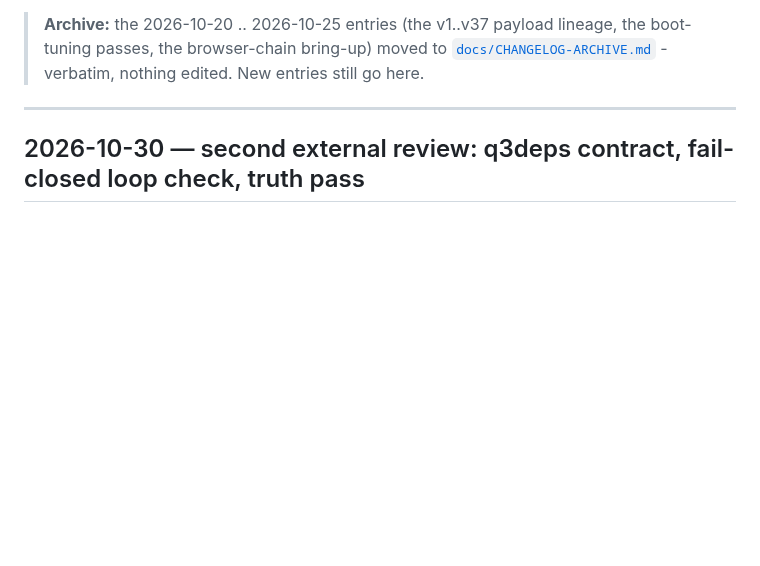
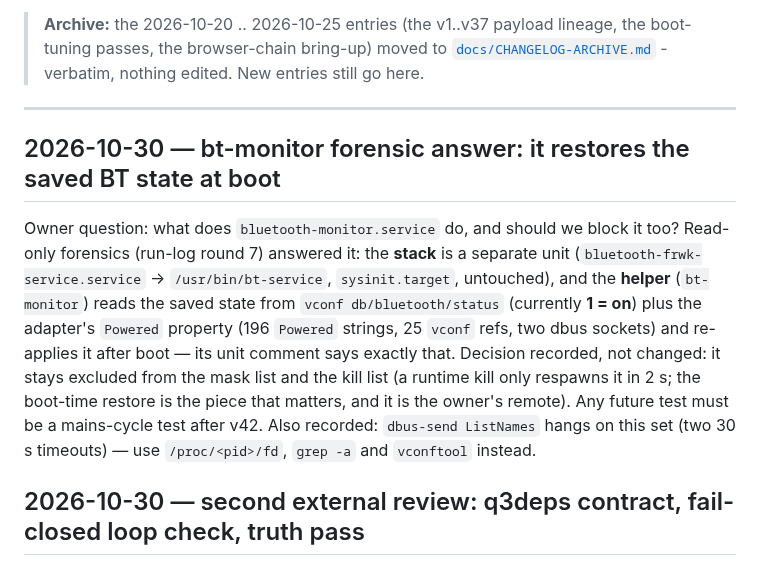
Before and after one commit to commit-regrets/samsung_tizen_tv_root, a Markdown page: CHANGELOG.md, the part around the change. Rendered like a GitHub page; blank space fills up the shorter version.

Commit message:
docs(debloat): bt-monitor forensics - it restores vconf db/bluetooth/status at boot, so it stays excluded
Read-only answer to 'what does bt-monitor do, should we block it'. The stack is a separate unit (bluetooth-frwk-service -> bt-service at sysinit.target); bt-monitor reads vconf db/bluetooth/status (=1, on) and the BlueZ Powered property (196 'Powered' strings, 25 vconf refs, 2 dbus sockets, /dev/micom-msg rw, /dev/eeprom ro) and re-applies the saved power state after a boot. Blocking it therefore risks the BLE remote not reconnecting after a mains cycle for ~5.8 MB; it stays out of the mask and kill lists. A future test must be a boot test (needs v42 for a durable mask); a runtime kill only respawns it (Restart=on-abnormal, 2 s). Also recorded: dbus-send ListNames hangs on this set, use /proc/<pid>/fd + grep -a + vconftool.

```diff
--- a/CHANGELOG.md
+++ b/CHANGELOG.md
@@ -14,6 +14,22 @@ entry is an incomplete change. `AGENTS.md` repeats this rule for agents.
 > edited. New entries still go here.
 
 ---
+
+## 2026-10-30 — bt-monitor forensic answer: it restores the saved BT state at boot
+
+Owner question: what does `bluetooth-monitor.service` do, and should we block
+it too? Read-only forensics (run-log round 7) answered it: the **stack** is a
+separate unit (`bluetooth-frwk-service.service` → `/usr/bin/bt-service`,
+`sysinit.target`, untouched), and the **helper** (`bt-monitor`) reads the saved
+state from `vconf db/bluetooth/status` (currently **1 = on**) plus the
+adapter's `Powered` property (196 `Powered` strings, 25 `vconf` refs, two dbus
+sockets) and re-applies it after boot — its unit comment says exactly that.
+Decision recorded, not changed: it stays excluded from the mask list and the
+kill list (a runtime kill only respawns it in 2 s; the boot-time restore is the
+piece that matters, and it is the owner's remote). Any future test must be a
+mains-cycle test after v42. Also recorded: `dbus-send ListNames` hangs on this
+set (two 30 s timeouts) — use `/proc/<pid>/fd`, `grep -a` and `vconftool`
+instead.
 
 ## 2026-10-30 — second external review: q3deps contract, fail-closed loop check, truth pass
 
```
Also changed, not shown: 1 other file.
